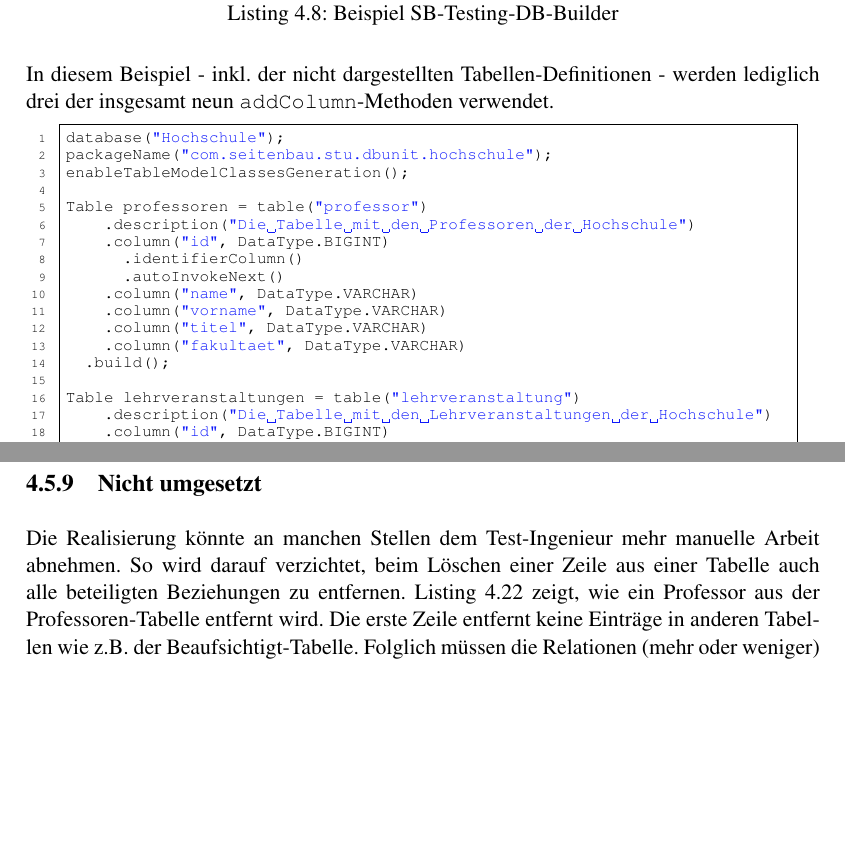
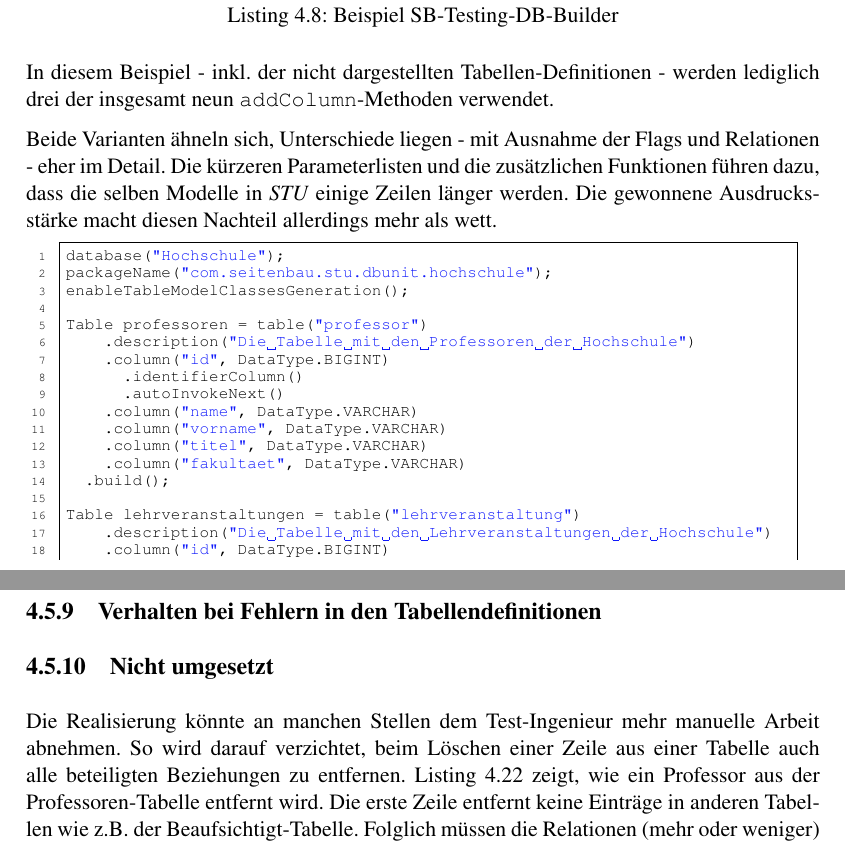
Before and after one commit to seerhein-lab/testdata-dsl, a LaTeX thesis (documentation/thesis/Ausarbeitung.tex, which reads documentation/thesis/content/Modellierung.tex): two parts of pages 38 and 50 of 67, joined at a grey line, cut so that both start at the same text, the shorter picture padded with empty space. Compiled offline with pdfLaTeX; the source files are stored in an older character set and shown here as Unicode; a LaTeX package or settings file that is missing is left out.

Commit message:
more text

```diff
--- a/documentation/thesis/content/Modellierung.tex
+++ b/documentation/thesis/content/Modellierung.tex
@@ -514,6 +514,11 @@ Table lehrveranstaltungen = addTable("lehrveranstaltung")
 	In diesem Beispiel - inkl. der nicht dargestellten Tabellen-Definitionen - werden lediglich drei der
 	insgesamt neun \texttt{addColumn}-Methoden verwendet.
 
+	Beide Varianten ähneln sich, Unterschiede liegen - mit Ausnahme der Flags und Relationen - eher im Detail.
+	Die kürzeren Parameterlisten und die zusätzlichen Funktionen führen dazu, dass die selben Modelle in
+	\textit{STU} einige Zeilen länger werden. Die gewonnene Ausdrucksstärke macht diesen Nachteil allerdings
+	mehr als wett.
+
 	\begin{lstlisting}[caption=Beispiel STU-Builder, label=listing:model:builder:new]
 database("Hochschule");
 packageName("com.seitenbau.stu.dbunit.hochschule");
@@ -1057,6 +1062,9 @@ dataSet.professorTable.foreach(ACTION);
 	\caption{Tooltip Zeilen}\label{img:javadoc_tooltip_rows}
 \end{figure}
 
+  \subsection{Verhalten bei Fehlern in den Tabellendefinitionen}
+
+
 
   \subsection{Nicht umgesetzt}
 	\label{sec:modellierung:realisierung:nichtumgesetzt}
```
Also changed, not shown: documentation/thesis/Ausarbeitung.pdf, documentation/thesis/content/Modellierung.tex (2 more changed lines).
